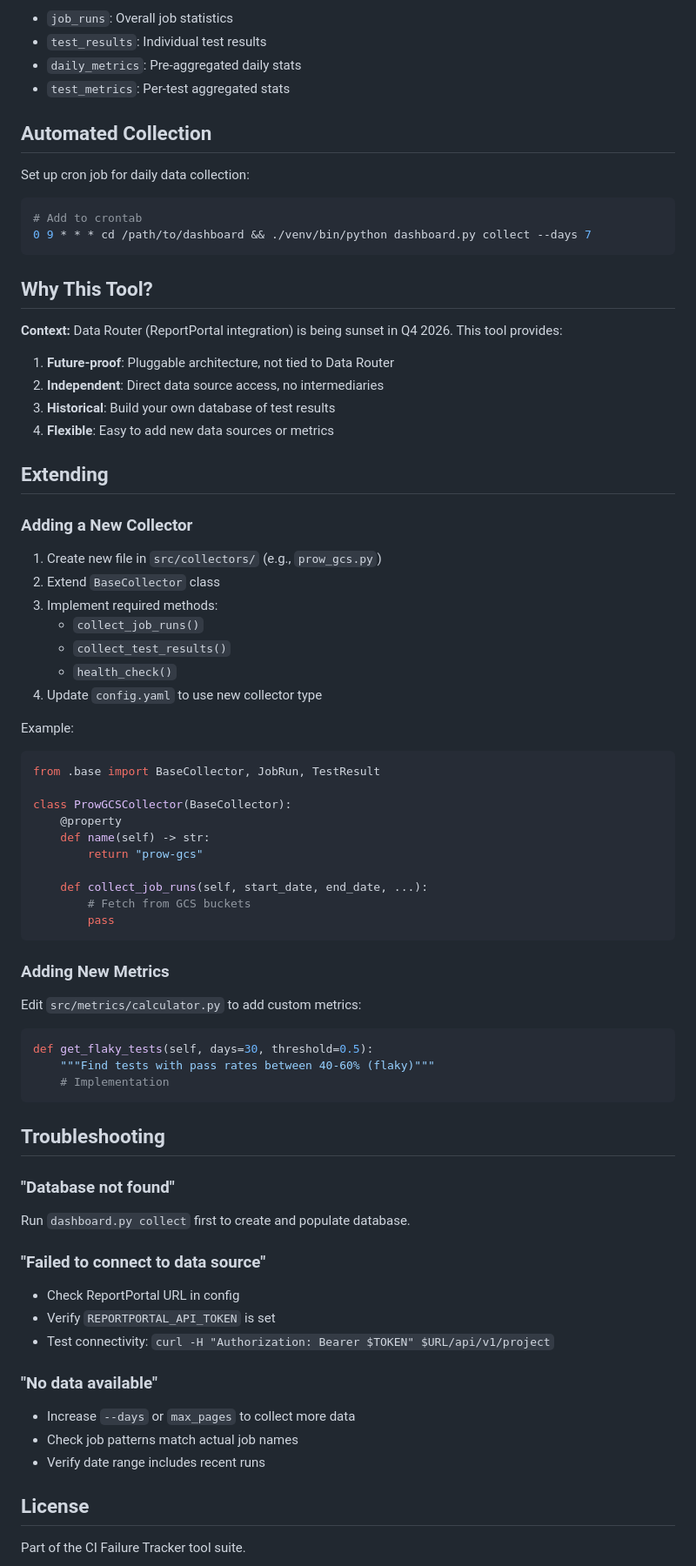
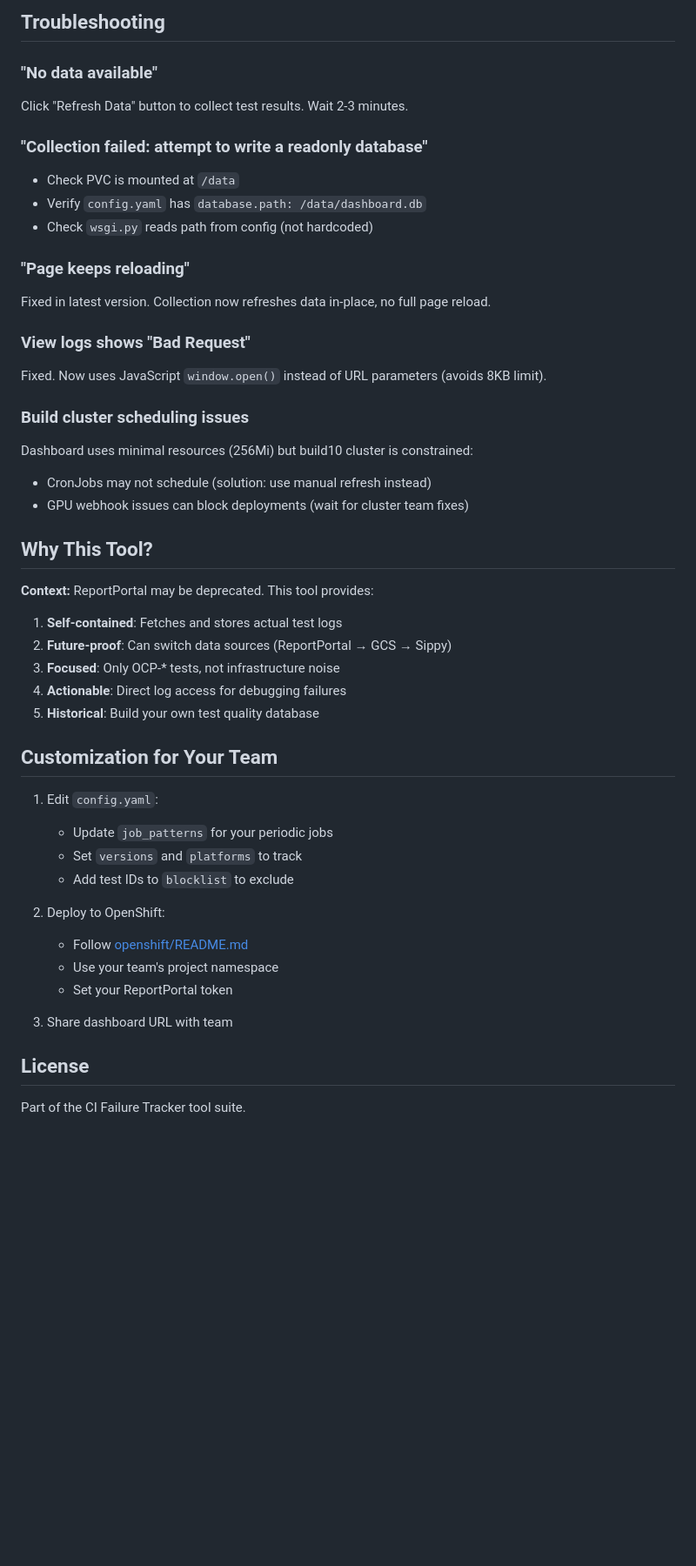
Before and after one commit to redhat-community-ai-tools/ci-dashboard-tracker, a Markdown page: README.md, the part around one of its changes. Shown at 87% size. Rendered like a GitHub page; blank space fills up the shorter version.

````diff
--- a/README.md
+++ b/README.md
@@ -197,77 +260,48 @@ SQLite database with tables:
 
-- `job_runs`: Overall job statistics
-- `test_results`: Individual test results
-- `daily_metrics`: Pre-aggregated daily stats
-- `test_metrics`: Per-test aggregated stats
+## Troubleshooting
 
-## Automated Collection
+### "No data available"
+Click "Refresh Data" button to collect test results. Wait 2-3 minutes.
 
-Set up cron job for daily data collection:
+### "Collection failed: attempt to write a readonly database"
+- Check PVC is mounted at `/data`
+- Verify `config.yaml` has `database.path: /data/dashboard.db`
+- Check `wsgi.py` reads path from config (not hardcoded)
 
-```bash
-# Add to crontab
-0 9 * * * cd /path/to/dashboard && ./venv/bin/python dashboard.py collect --days 7
-```
+### "Page keeps reloading"
+Fixed in latest version. Collection now refreshes data in-place, no full page reload.
+
+### View logs shows "Bad Request"
+Fixed. Now uses JavaScript `window.open()` instead of URL parameters (avoids 8KB limit).
+
+### Build cluster scheduling issues
+Dashboard uses minimal resources (256Mi) but build10 cluster is constrained:
+- CronJobs may not schedule (solution: use manual refresh instead)
+- GPU webhook issues can block deployments (wait for cluster team fixes)
 
 ## Why This Tool?
 
-**Context:** Data Router (ReportPortal integration) is being sunset in Q4 2026. This tool provides:
+**Context:** ReportPortal may be deprecated. This tool provides:
 
-1. **Future-proof**: Pluggable architecture, not tied to Data Router
-2. **Independent**: Direct data source access, no intermediaries
-3. **Historical**: Build your own database of test results
-4. **Flexible**: Easy to add new data sources or metrics
+1. **Self-contained**: Fetches and stores actual test logs
+2. **Future-proof**: Can switch data sources (ReportPortal → GCS → Sippy)
+3. **Focused**: Only OCP-* tests, not infrastructure noise
+4. **Actionable**: Direct log access for debugging failures
+5. **Historical**: Build your own test quality database
 
-## Extending
+## Customization for Your Team
 
-### Adding a New Collector
+1. Edit `config.yaml`:
+   - Update `job_patterns` for your periodic jobs
+   - Set `versions` and `platforms` to track
+   - Add test IDs to `blocklist` to exclude
 
-1. Create new file in `src/collectors/` (e.g., `prow_gcs.py`)
-2. Extend `BaseCollector` class
-3. Implement required methods:
-   - `collect_job_runs()`
-   - `collect_test_results()`
-   - `health_check()`
-4. Update `config.yaml` to use new collector type
+2. Deploy to OpenShift:
+   - Follow [openshift/README.md](openshift/README.md)
+   - Use your team's project namespace
+   - Set your ReportPortal token
 
-Example:
-```python
-from .base import BaseCollector, JobRun, TestResult
-
-class ProwGCSCollector(BaseCollector):
-    @property
-    def name(self) -> str:
-        return "prow-gcs"
-
-    def collect_job_runs(self, start_date, end_date, ...):
-        # Fetch from GCS buckets
-        pass
-```
-
-### Adding New Metrics
-
-Edit `src/metrics/calculator.py` to add custom metrics:
-
-```python
-def get_flaky_tests(self, days=30, threshold=0.5):
-    """Find tests with pass rates between 40-60% (flaky)"""
-    # Implementation
-```
-
-## Troubleshooting
-
-### "Database not found"
-Run `dashboard.py collect` first to create and populate database.
-
-### "Failed to connect to data source"
-- Check ReportPortal URL in config
-- Verify `REPORTPORTAL_API_TOKEN` is set
-- Test connectivity: `curl -H "Authorization: Bearer $TOKEN" $URL/api/v1/project`
-
-### "No data available"
-- Increase `--days` or `max_pages` to collect more data
-- Check job patterns match actual job names
-- Verify date range includes recent runs
+3. Share dashboard URL with team
 
 ## License
 
````
Also changed, not shown: other parts of README.md (+170 -107 lines), openshift/README.md (+22 -15 lines).
